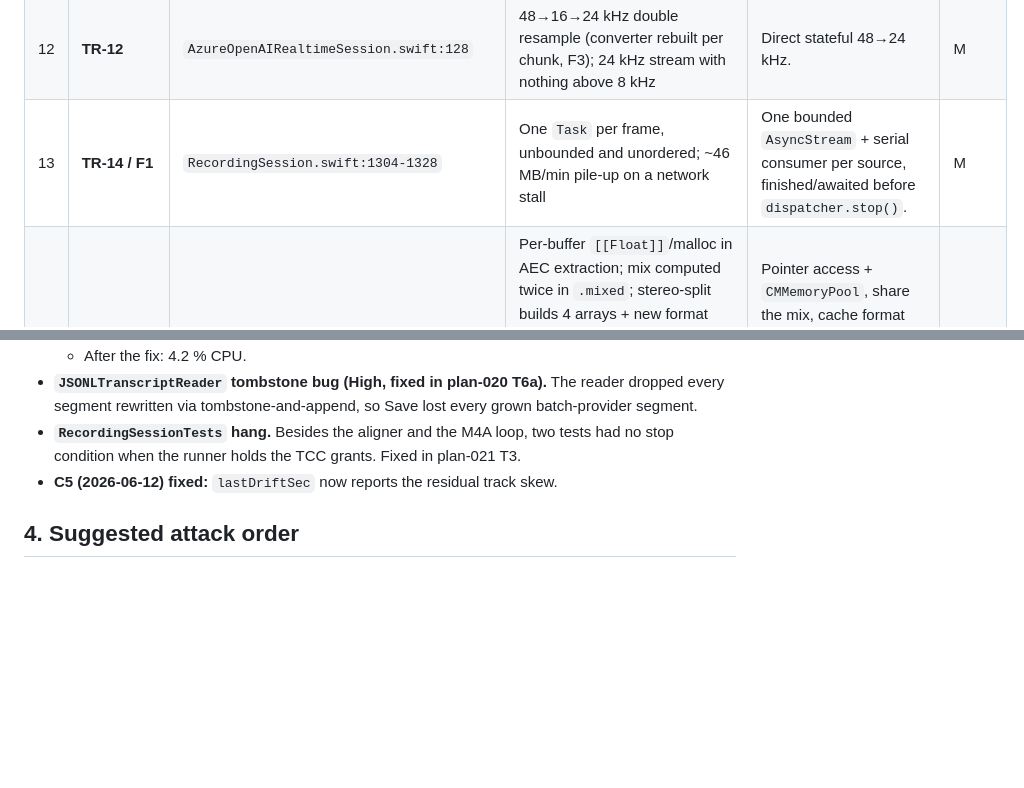
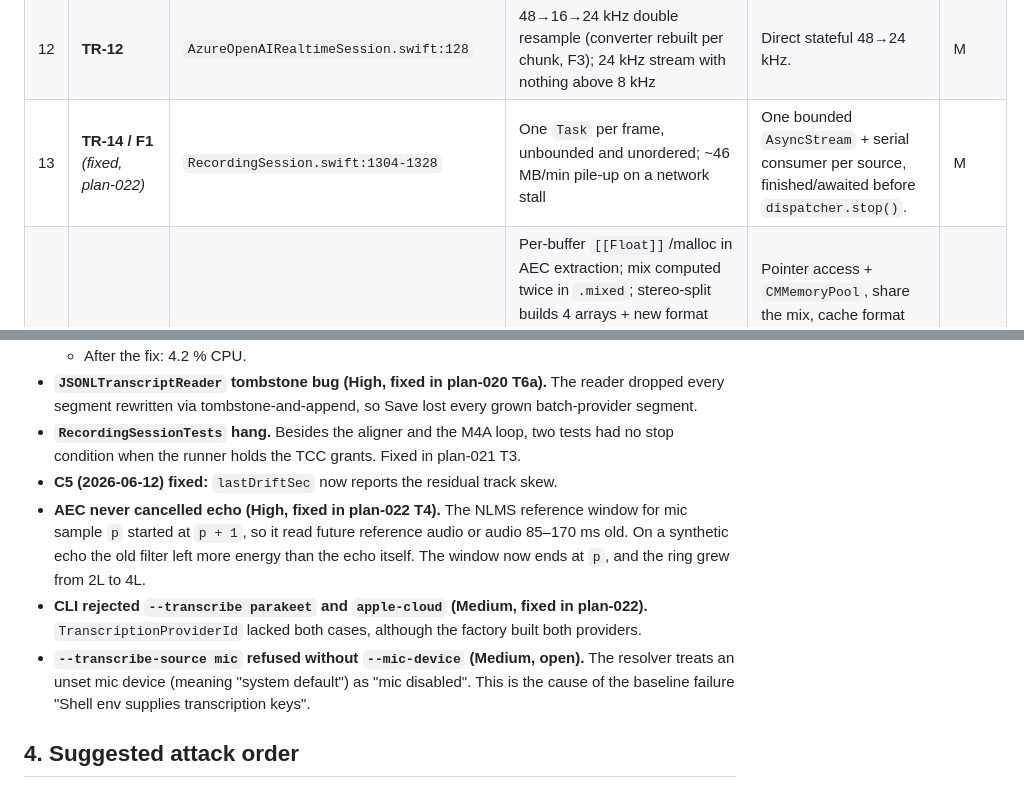
Before and after one commit to biks2013-tools/ntakker, a Markdown page: docs/reference/evaluation-2026-10-16-quality-performance.md, 2 parts joined by grey strips. Drawn GitHub-style; blank space fills up the shorter version.

```diff
--- a/docs/reference/evaluation-2026-10-16-quality-performance.md
+++ b/docs/reference/evaluation-2026-10-16-quality-performance.md
@@ -49,7 +49,7 @@
 | 10 | **F17** | `SonioxStreamingSession.swift:214` | Unconditional 2 s sleep on every Soniox stop | Wait for the final `finished` frame with a 2 s cap. | S |
 | 11 | **CAP-9** (verify) | `M4ARecorder.swift:390`, `RecordingSession.swift:821` | `shouldOptimizeForNetworkUse = true` on fragmented output likely rewrites the whole file at finalize (time ∝ length; split allows only 5 s) | Set `false` (local files), or measure 1–2 h finalize. | S |
 | 12 | **TR-12** | `AzureOpenAIRealtimeSession.swift:128` | 48→16→24 kHz double resample (converter rebuilt per chunk, F3); 24 kHz stream with nothing above 8 kHz | Direct stateful 48→24 kHz. | M |
-| 13 | **TR-14 / F1** | `RecordingSession.swift:1304-1328` | One `Task` per frame, unbounded and unordered; ~46 MB/min pile-up on a network stall | One bounded `AsyncStream` + serial consumer per source, finished/awaited before `dispatcher.stop()`. | M |
+| 13 | **TR-14 / F1** *(fixed, plan-022)* | `RecordingSession.swift:1304-1328` | One `Task` per frame, unbounded and unordered; ~46 MB/min pile-up on a network stall | One bounded `AsyncStream` + serial consumer per source, finished/awaited before `dispatcher.stop()`. | M |
 | 14 | **Smaller hot-path allocs** | CAP-12, CAP-15, CAP-16, CAP-17, C3, TR-18/INF-11 | Per-buffer `[[Float]]`/malloc in AEC extraction; mix computed twice in `.mixed`; stereo-split builds 4 arrays + new format description per frame, `pending.removeFirst()` O(n); `stateQueue.async`+`Date()` heartbeat per buffer (~94 closures/s); `PCMConvert.floatToInt16LE` 3 allocations/chunk; `JSONDecoder` per Soniox frame | Pointer access + `CMMemoryPool`, share the mix, cache format description + Deque, atomic `mach_absolute_time` heartbeat, in-place clamp into `Data(count:)`, static decoders. | S each |
 | 15 | **UI-7 / UI-8 / M3 / M8** | `AskingModeView.swift`, `ResizeHandle.swift`, `LiveTranscriptPanel.swift`, `RecordingStarter.swift` | Per-token main-actor publish + full-string `onChange` (O(L²)); `@AppStorage` write + sync layout per drag tick; non-lazy transcript list with animated scroll per partial; `.env` parsed up to 7× per Start click | Batch tokens ~50 ms; commit size on drag end; `LazyVStack`; read once from `ProcessInfo`. | S |
 | 16 | **INF-9 / A13** | `Asking/AskPromptBuilder.swift:104-116` | `.full` context: repeated `removeFirst()` + full `joined()` — ~300 MB copied per question on a 3 h meeting (50–150 ms on main) | Walk newest→oldest summing `utf8.count`, join once. | S |
@@ -75,6 +75,9 @@
 - **`JSONLTranscriptReader` tombstone bug (High, fixed in plan-020 T6a).** The reader dropped every segment rewritten via tombstone-and-append, so Save lost every grown batch-provider segment.
 - **`RecordingSessionTests` hang.** Besides the aligner and the M4A loop, two tests had no stop condition when the runner holds the TCC grants. Fixed in plan-021 T3.
 - **C5 (2026-06-12) fixed:** `lastDriftSec` now reports the residual track skew.
+- **AEC never cancelled echo (High, fixed in plan-022 T4).** The NLMS reference window for mic sample `p` started at `p + 1`, so it read future reference audio or audio 85–170 ms old. On a synthetic echo the old filter left more energy than the echo itself. The window now ends at `p`, and the ring grew from 2L to 4L.
+- **CLI rejected `--transcribe parakeet` and `apple-cloud` (Medium, fixed in plan-022).** `TranscriptionProviderId` lacked both cases, although the factory built both providers.
+- **`--transcribe-source mic` refused without `--mic-device` (Medium, open).** The resolver treats an unset mic device (meaning "system default") as "mic disabled". This is the cause of the baseline failure "Shell env supplies transcription keys".
 
 ## 4. Suggested attack order
 
```
Also changed, not shown: other parts of docs/reference/evaluation-2026-10-16-quality-performance.md (+6 -6 lines), Issues - Pending Items.md (+8 -0 lines), docs/plans/plan-022-eval-2026-10-16-cpu-energy.md (+15 -0 lines).
